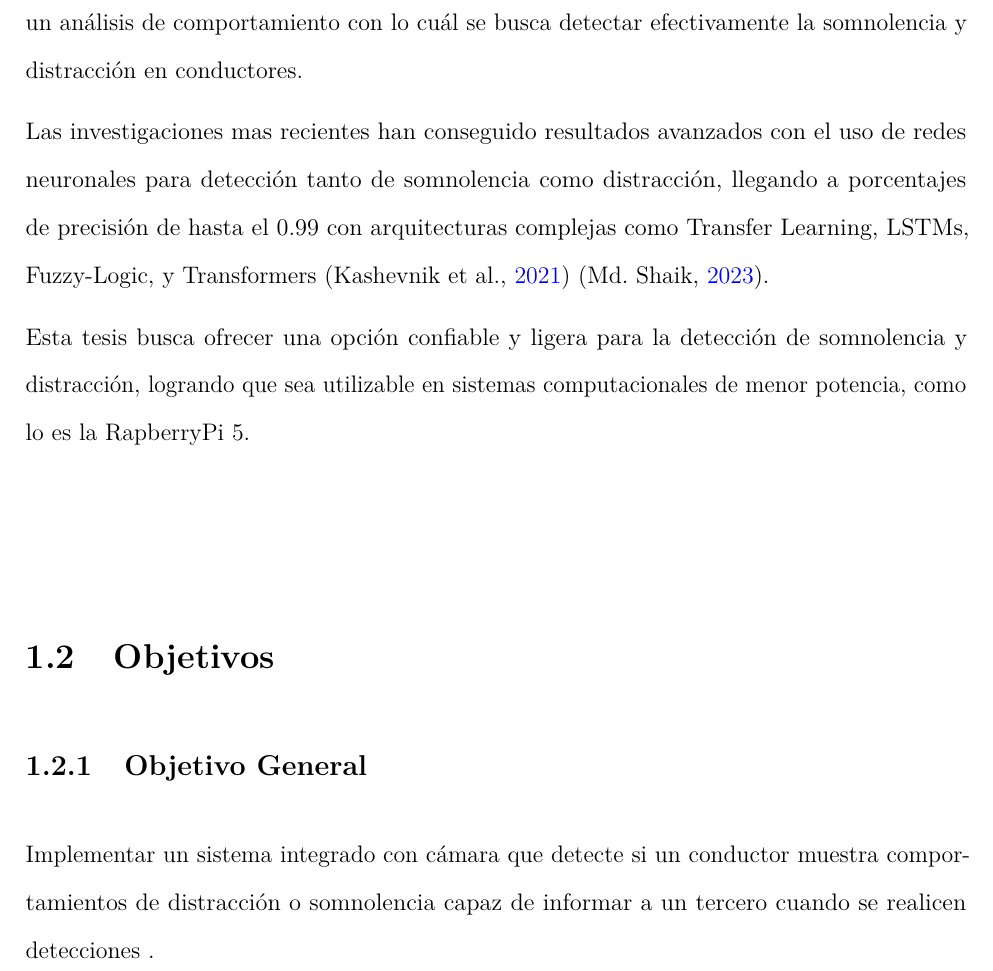
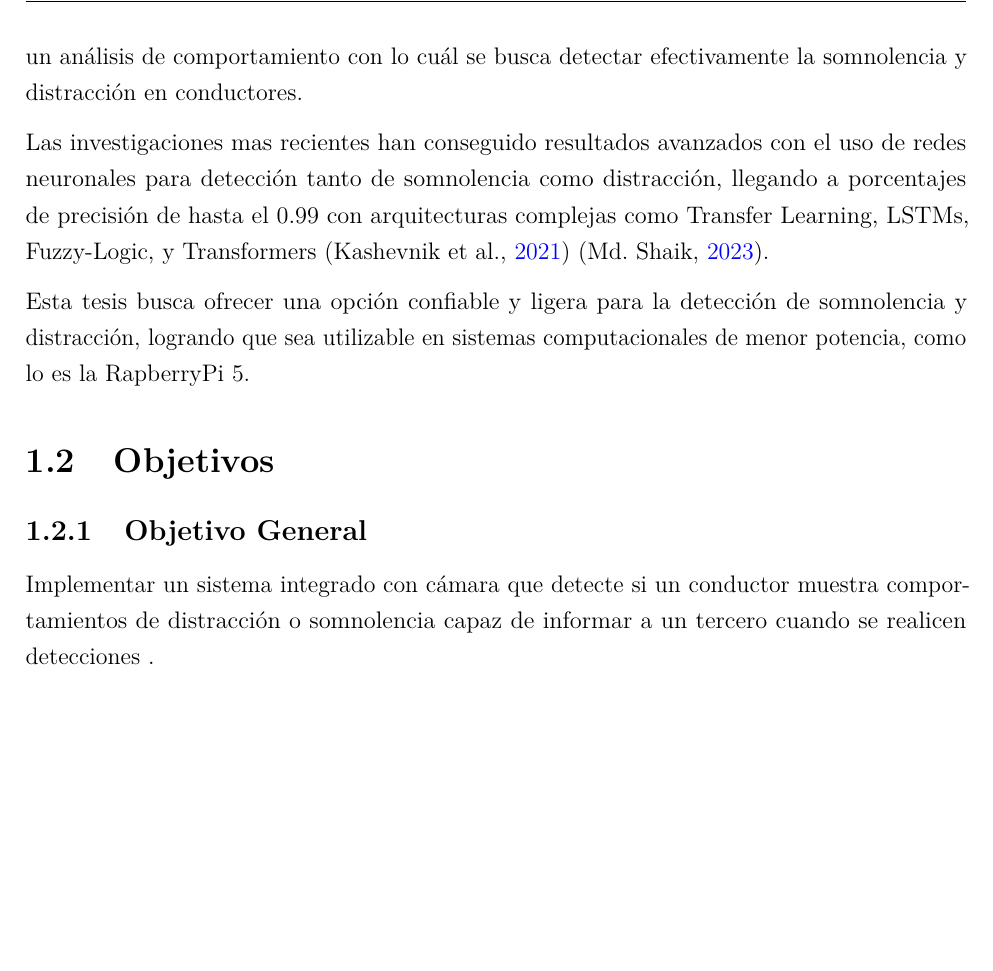
Before and after one commit to BernardoSD538/Tesis_Conduccion_segura, a LaTeX thesis (Tesis_Conducción_Segura___OT26 (1)/main.tex): part of page 19 of 62 before the commit and part of page 19 of 54 after it, cut so that both start at the same text, the shorter picture padded with empty space. Compiled offline with pdfLaTeX.

Commit message:
interlineado: porfa

```diff
--- a/Tesis_Conducción_Segura___OT26 (1)/main.tex
+++ b/Tesis_Conducción_Segura___OT26 (1)/main.tex
@@ -84,6 +84,7 @@ titlepage=on            % own page for each title page
 \pagestyle{fancy} 	            % fancy header and footer
 \parskip=7pt                    % space after each paragraph
 \parindent=0pt                  % suppress indentation of paragraphs
+\setstretch{1.25}
 
 
 % Capítulos
```
